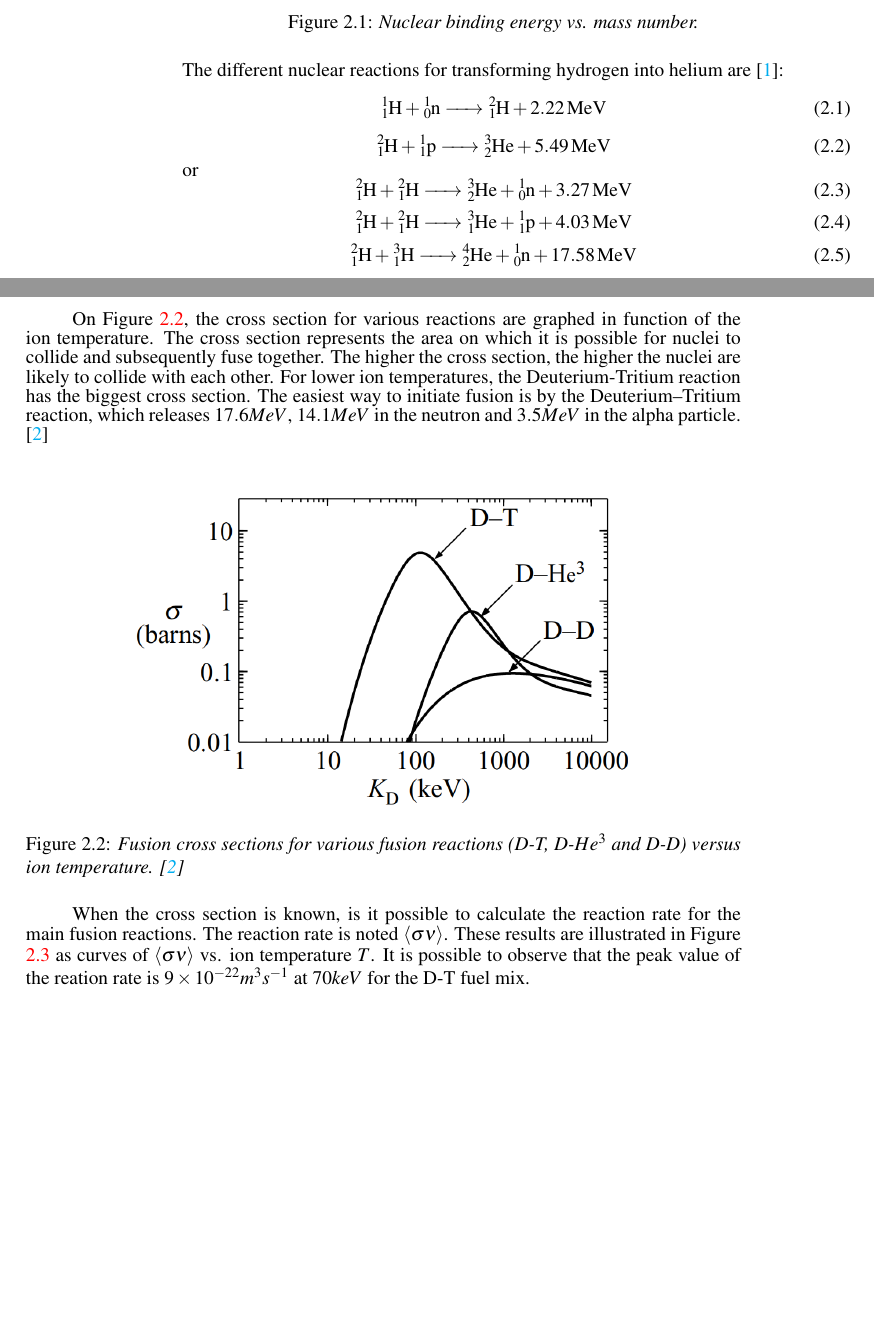
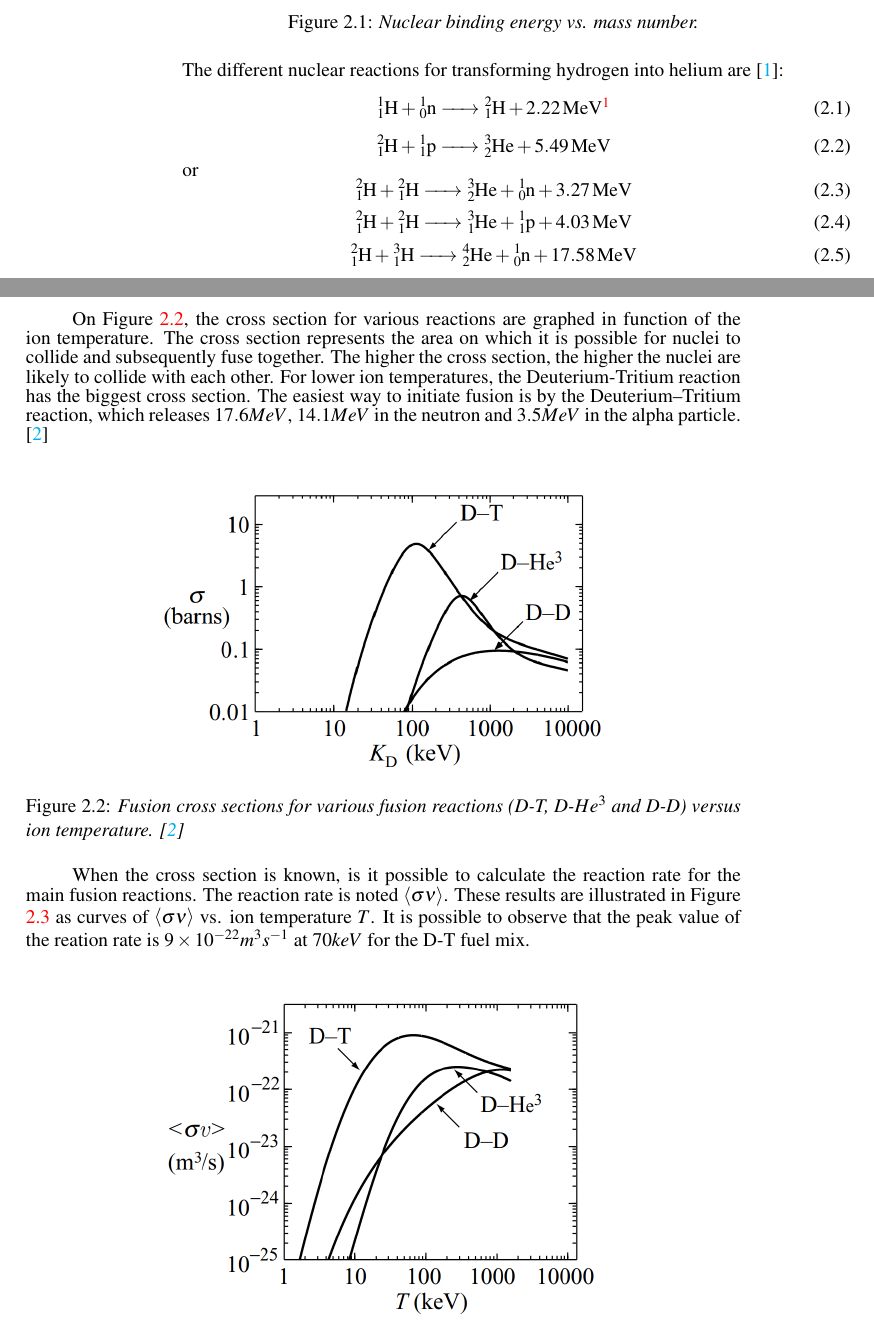
Before and after one commit to whooox/EOS-Project, a LaTeX thesis (LaTeX project/main.tex, which reads LaTeX project/chapters/ch_2/ch_2.tex): two parts of pages 11 and 12 of 21, joined at a grey line, cut so that both start at the same text, the shorter picture padded with empty space. Compiled offline with pdfLaTeX.

```diff
--- a/LaTeX project/chapters/ch_2/ch_2.tex
+++ b/LaTeX project/chapters/ch_2/ch_2.tex
@@ -12,7 +12,7 @@
 \\
 \normalsize{\indent The different nuclear reactions for transforming hydrogen into helium are \cite{diekmann_energie:_2014}:}
 \begin{equation}
-    \ce{^1_1H + ^1_0n -> ^2_1H + 2.22 MeV}
+    \ce{^1_1H + ^1_0n -> ^2_1H + 2.22 MeV\footnote{Automatically generated footnote markers work fine!}}
 \end{equation}
 \begin{equation}
     \ce{^2_1H + ^1_1p -> ^3_2He + 5.49 MeV}
@@ -32,7 +32,7 @@
 \\
 \begin{figure}[h!]
     \centering
-    \includegraphics[width=.7\textwidth]{figures/crosssection.png}
+    \includegraphics[width=.62\textwidth]{figures/crosssection.png}
     \caption{\it Fusion cross sections for various fusion reactions (D-T, D-$He^3$ and D-D) versus ion temperature. \cite{Freidberg_2007}}
     \label{fig:fig_2_2}
 \end{figure}
@@ -41,10 +41,12 @@
 \\
 \begin{figure}[h!]
     \centering
-    \includegraphics[width=.7\textwidth]{figures/reactionrate.png}
+    \includegraphics[width=.67\textwidth]{figures/reactionrate.png}
     \caption{\it Velocity averaged cross section $\innerp{\sigma}{\nu}$ for various fusion reactions (D-T, D-$He^3$ and D-D) versus ion temperature. \cite{Freidberg_2007}}
     \label{fig:fig_2_3}
 \end{figure}
+\\
+\normalsize{\indent }
 \\
 \normalsize{\indent As said previously, the energies to achieve nuclear fusion are important. One solution to this problem is to give the correct amount of kinetic energy to the nuclei in order for them to overcome the Coulomb barrier. This kinetic energy is measured in Electron-Volts and is obtained by heating the fuel to high temperatures. The temperature thus reaches ~100M to 200M°C \cite{diekmann_energie:_2014}, which is hotter than the sun’s core. At those temperatures, the fuel becomes a plasma, which is often considered as the fourth state of matter. Plasma is also called the highest state of aggregation of a substance designated. In this aggregate state, the internal energy is far higher than the binding energy between the electrons and the nuclei. This means that the electrons can move freely. Plasma differs greatly in its properties from normal gases.}
 \\
```
Also changed, not shown: LaTeX project/chapters/ch_4/subch_4/subch_4_4.tex (+2 -2 lines), LaTeX project/main.pdf, LaTeX project/chapters/ch_2/ch_2.tex (4 more changed lines), 6 other files.
